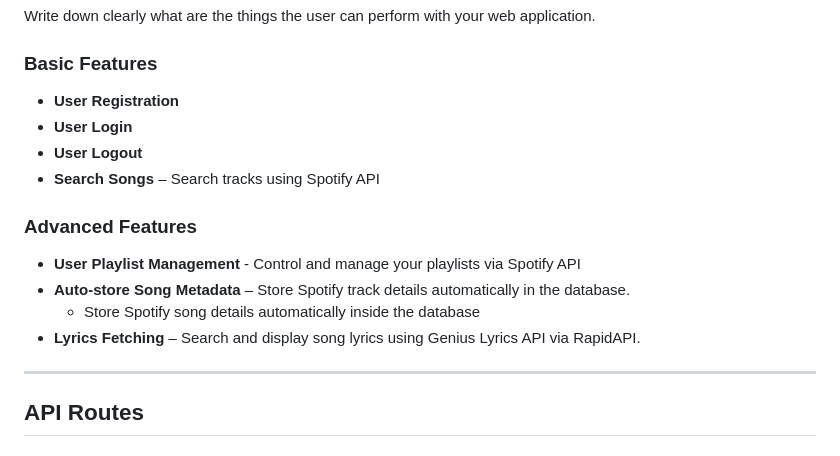
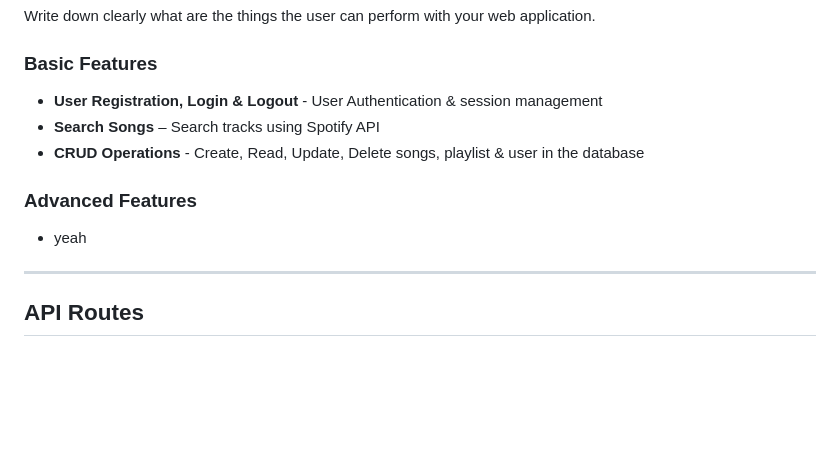
Before and after one commit to Random-Dummy/Edrick_Project1, a Markdown page: README.md, the part around the change. Drawn GitHub-style; blank space fills up the shorter version.

```diff
--- a/README.md
+++ b/README.md
@@ -58,16 +58,12 @@ This project uses the following Node.js Modules:
 Write down clearly what are the things the user can perform with your web application.<br>
 
 ### Basic Features
-- **User Registration**
-- **User Login**
-- **User Logout**
+- **User Registration, Login & Logout** - User Authentication & session management
 - **Search Songs** – Search tracks using Spotify API
+- **CRUD Operations** - Create, Read, Update, Delete songs, playlist & user in the database
 
 ### Advanced Features
-- **User Playlist Management** - Control and manage your playlists via Spotify API
-- **Auto-store Song Metadata** – Store Spotify track details automatically in the database.
-  - Store Spotify song details automatically inside the database
-- **Lyrics Fetching** – Search and display song lyrics using Genius Lyrics API via RapidAPI.
+* yeah
 ---
 
 ## API Routes
```
